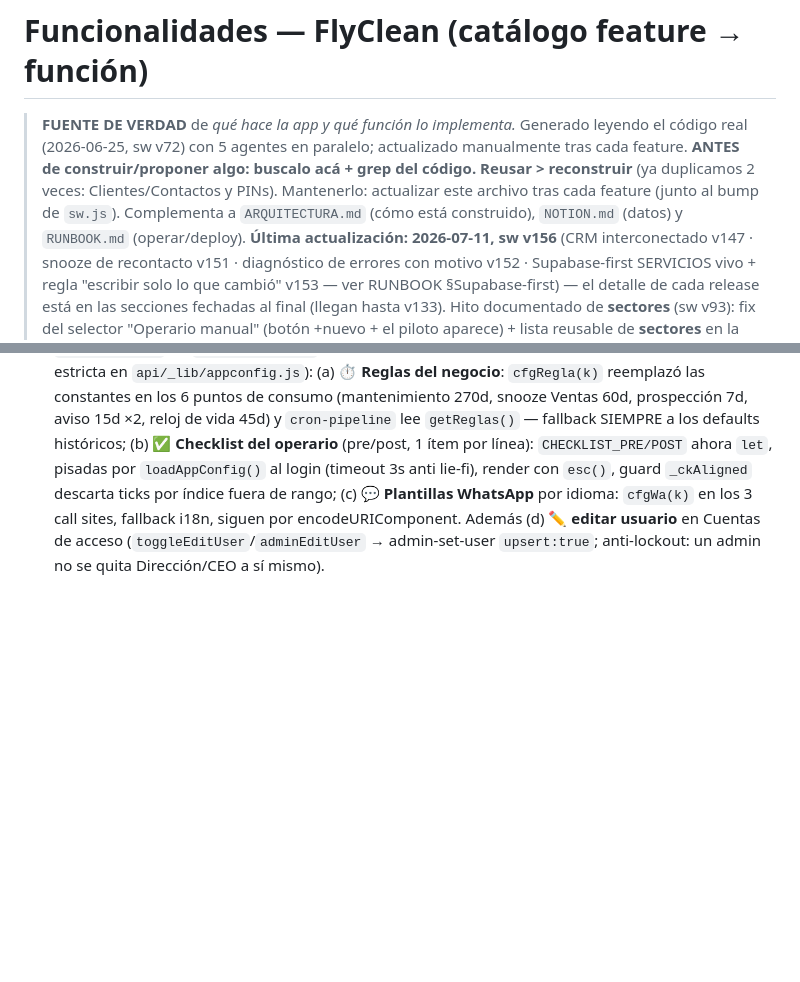
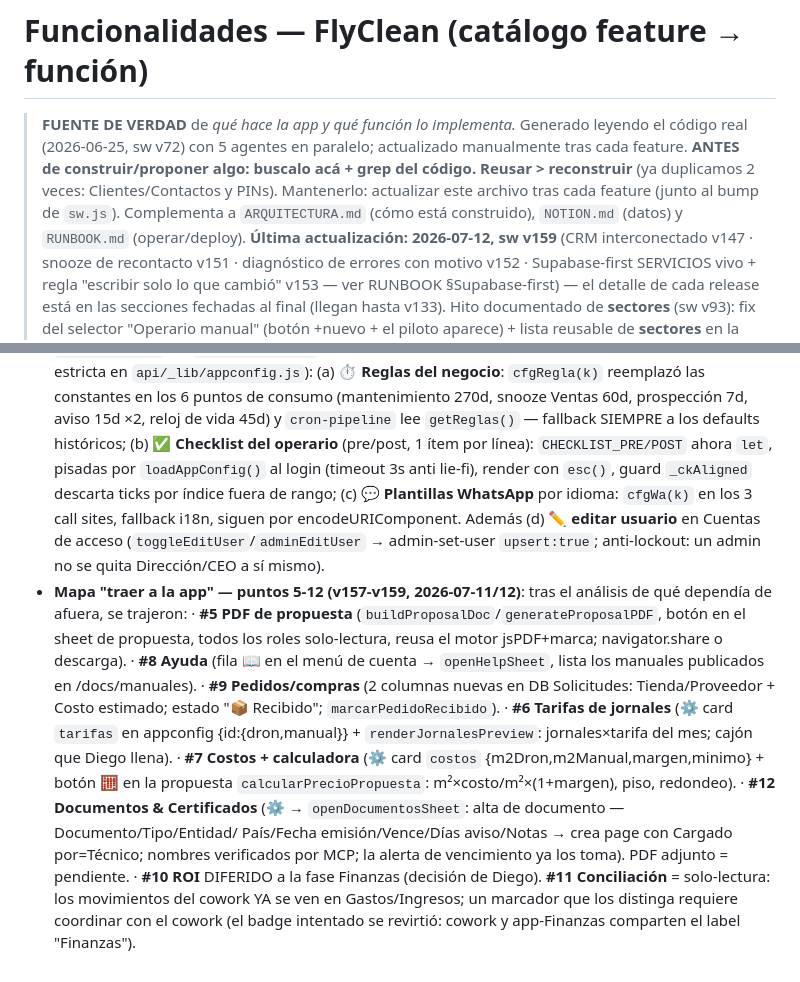
Before and after one commit to flycleanuy-dev/flyclean-app, a Markdown page: docs/FUNCIONALIDADES.md, 2 parts joined by grey strips. GitHub-like rendering; blank space fills up the shorter version.

Commit message:
docs: mapa traer-a-la-app puntos 5-12 (FUNCIONALIDADES v159)
Co-Authored-By: Claude Fable 5 <noreply@anthropic.com>

```diff
--- a/docs/FUNCIONALIDADES.md
+++ b/docs/FUNCIONALIDADES.md
@@ -5,7 +5,7 @@
 > **ANTES de construir/proponer algo: buscalo acá + grep del código. Reusar > reconstruir** (ya
 > duplicamos 2 veces: Clientes/Contactos y PINs). Mantenerlo: actualizar este archivo tras cada feature
 > (junto al bump de `sw.js`). Complementa a `ARQUITECTURA.md` (cómo está construido), `NOTION.md`
-> (datos) y `RUNBOOK.md` (operar/deploy). **Última actualización: 2026-07-11, sw v156** (CRM interconectado
+> (datos) y `RUNBOOK.md` (operar/deploy). **Última actualización: 2026-07-12, sw v159** (CRM interconectado
 > v147 · snooze de recontacto v151 · diagnóstico de errores con motivo v152 · Supabase-first SERVICIOS vivo +
 > regla "escribir solo lo que cambió" v153 — ver RUNBOOK §Supabase-first) — el detalle de cada
 > release está en las secciones fechadas al final (llegan hasta v133). Hito documentado de **sectores** (sw v93):
@@ -776,3 +776,20 @@ _Generado automáticamente del código (workflow `inventario-funcionalidades`).
   (c) **💬 Plantillas WhatsApp** por idioma: `cfgWa(k)` en los 3 call sites, fallback i18n, siguen por
   encodeURIComponent. Además (d) **✏️ editar usuario** en Cuentas de acceso (`toggleEditUser`/`adminEditUser`
   → admin-set-user `upsert:true`; anti-lockout: un admin no se quita Dirección/CEO a sí mismo).
+- **Mapa "traer a la app" — puntos 5-12 (v157-v159, 2026-07-11/12)**: tras el análisis de qué dependía de
+  afuera, se trajeron:
+  · **#5 PDF de propuesta** (`buildProposalDoc`/`generateProposalPDF`, botón en el sheet de propuesta, todos
+    los roles solo-lectura, reusa el motor jsPDF+marca; navigator.share o descarga).
+  · **#8 Ayuda** (fila 📖 en el menú de cuenta → `openHelpSheet`, lista los manuales publicados en /docs/manuales).
+  · **#9 Pedidos/compras** (2 columnas nuevas en DB Solicitudes: Tienda/Proveedor + Costo estimado; estado
+    "📦 Recibido"; `marcarPedidoRecibido`).
+  · **#6 Tarifas de jornales** (⚙️ card `tarifas` en appconfig {id:{dron,manual}} + `renderJornalesPreview`:
+    jornales×tarifa del mes; cajón que Diego llena).
+  · **#7 Costos + calculadora** (⚙️ card `costos` {m2Dron,m2Manual,margen,minimo} + botón 🧮 en la propuesta
+    `calcularPrecioPropuesta`: m²×costo/m²×(1+margen), piso, redondeo).
+  · **#12 Documentos & Certificados** (⚙️ → `openDocumentosSheet`: alta de documento — Documento/Tipo/Entidad/
+    País/Fecha emisión/Vence/Días aviso/Notas → crea page con Cargado por=Técnico; nombres verificados por MCP;
+    la alerta de vencimiento ya los toma). PDF adjunto = pendiente.
+  · **#10 ROI** DIFERIDO a la fase Finanzas (decisión de Diego). **#11 Conciliación** = solo-lectura: los
+    movimientos del cowork YA se ven en Gastos/Ingresos; un marcador que los distinga requiere coordinar con el
+    cowork (el badge intentado se revirtió: cowork y app-Finanzas comparten el label "Finanzas").
```
